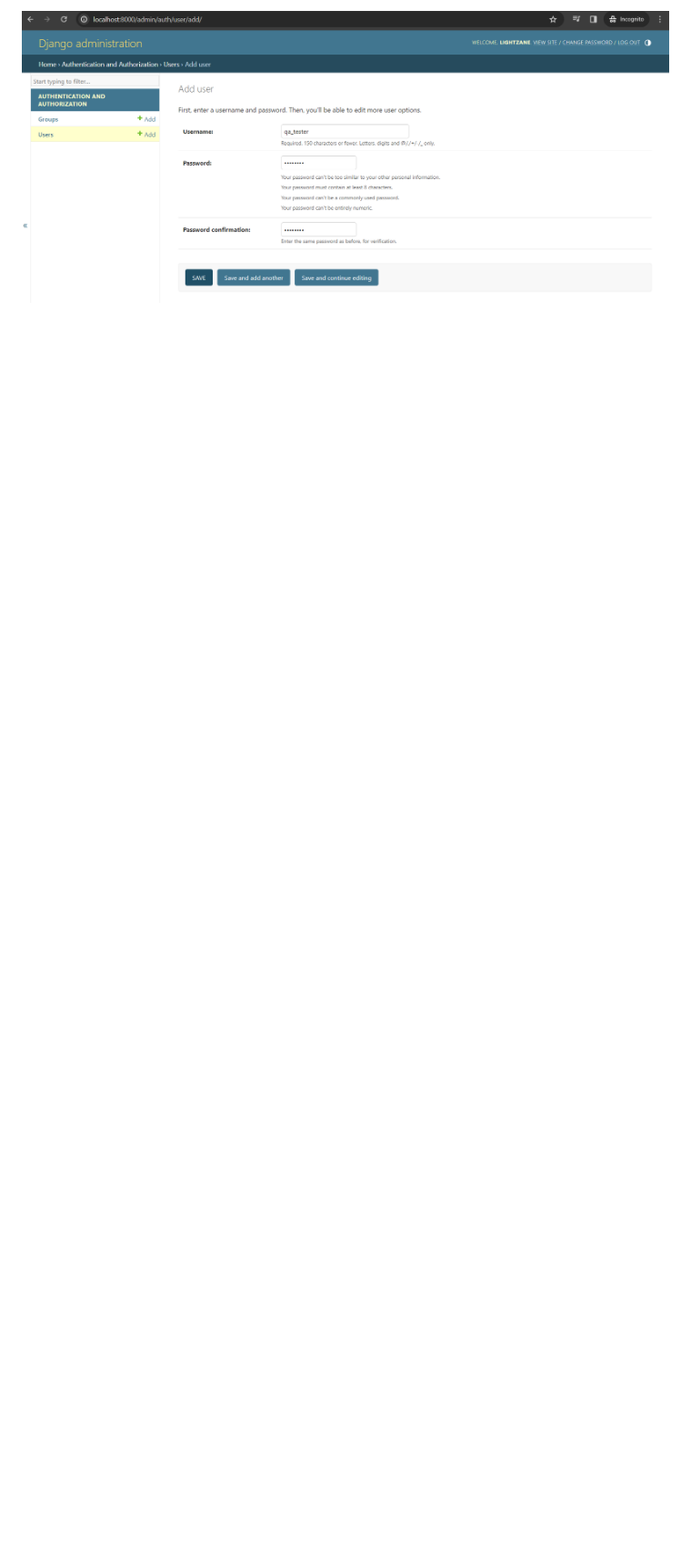
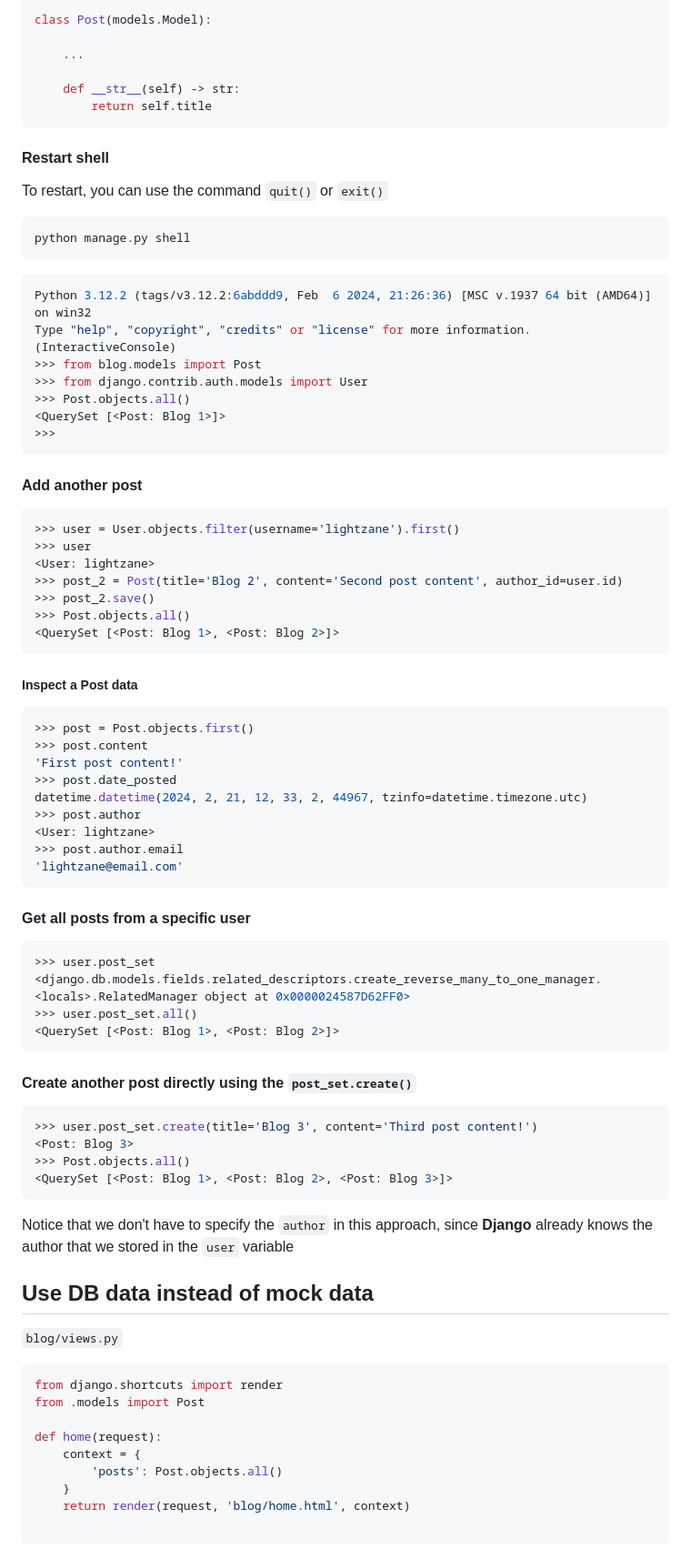
Before and after one commit to lightzane/learn-django, a Markdown page: README.md, the part around the change printed below. Shown: that part at 91% size. Rendered like a GitHub page; blank space fills up the shorter version.

````diff
--- a/README.md
+++ b/README.md
@@ -102,2 +153,91 @@ Add user, save then also update its profile to include email address.
 
-![Add User](./readme_assets/add_user.png)
+```py
+class Post(models.Model):
+
+    ...
+
+    def __str__(self) -> str:
+        return self.title
+```
+
+#### Restart shell
+
+To restart, you can use the command `quit()` or `exit()`
+
+```bash
+python manage.py shell
+```
+
+```bash
+Python 3.12.2 (tags/v3.12.2:6abddd9, Feb  6 2024, 21:26:36) [MSC v.1937 64 bit (AMD64)] on win32
+Type "help", "copyright", "credits" or "license" for more information.
+(InteractiveConsole)
+>>> from blog.models import Post
+>>> from django.contrib.auth.models import User
+>>> Post.objects.all()
+<QuerySet [<Post: Blog 1>]>
+>>>
+```
+
+#### Add another post
+
+```bash
+>>> user = User.objects.filter(username='lightzane').first()
+>>> user
+<User: lightzane>
+>>> post_2 = Post(title='Blog 2', content='Second post content', author_id=user.id)
+>>> post_2.save()
+>>> Post.objects.all()
+<QuerySet [<Post: Blog 1>, <Post: Blog 2>]>
+```
+
+##### Inspect a Post data
+
+```bash
+>>> post = Post.objects.first()
+>>> post.content
+'First post content!'
+>>> post.date_posted
+datetime.datetime(2024, 2, 21, 12, 33, 2, 44967, tzinfo=datetime.timezone.utc)
+>>> post.author
+<User: lightzane>
+>>> post.author.email
+'lightzane@email.com'
+```
+
+#### Get all posts from a specific user
+
+```bash
+>>> user.post_set
+<django.db.models.fields.related_descriptors.create_reverse_many_to_one_manager.<locals>.RelatedManager object at 0x0000024587D62FF0>
+>>> user.post_set.all()
+<QuerySet [<Post: Blog 1>, <Post: Blog 2>]>
+```
+
+#### Create another post directly using the `post_set.create()`
+
+```bash
+>>> user.post_set.create(title='Blog 3', content='Third post content!')
+<Post: Blog 3>
+>>> Post.objects.all()
+<QuerySet [<Post: Blog 1>, <Post: Blog 2>, <Post: Blog 3>]>
+```
+
+Notice that we don't have to specify the `author` in this approach, since **Django** already knows the author that we stored in the `user` variable
+
+## Use DB data instead of mock data
+
+`blog/views.py`
+
+```py
+from django.shortcuts import render
+from .models import Post
+
+def home(request):
+    context = {
+        'posts': Post.objects.all()
+    }
+    return render(request, 'blog/home.html', context)
+
+```
+
````
Also changed, not shown: other parts of README.md (+144 -56 lines), readme_assets/admin_page_blog_post_add.png (added), readme_assets/admin_page_register_post.png (added), 5 other files.
